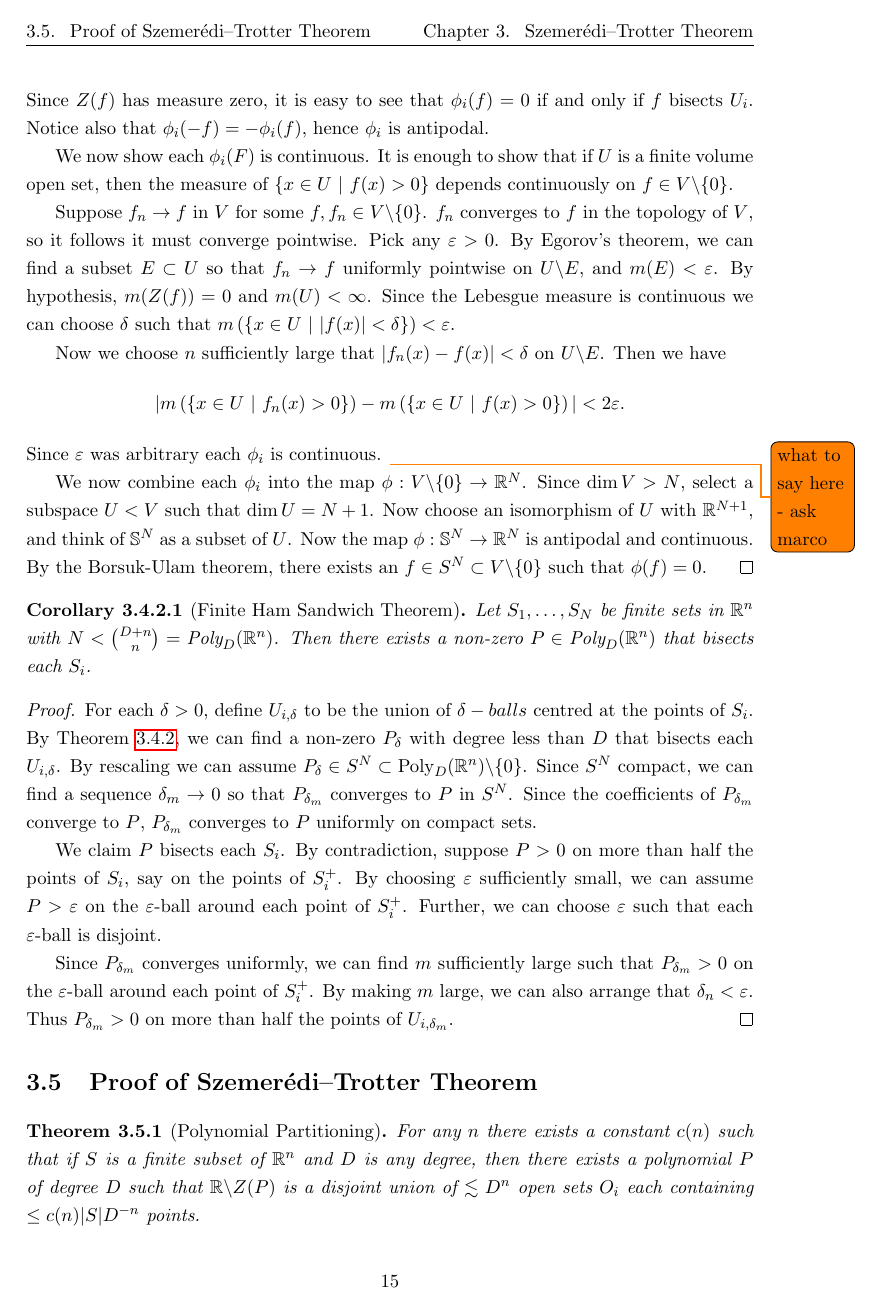
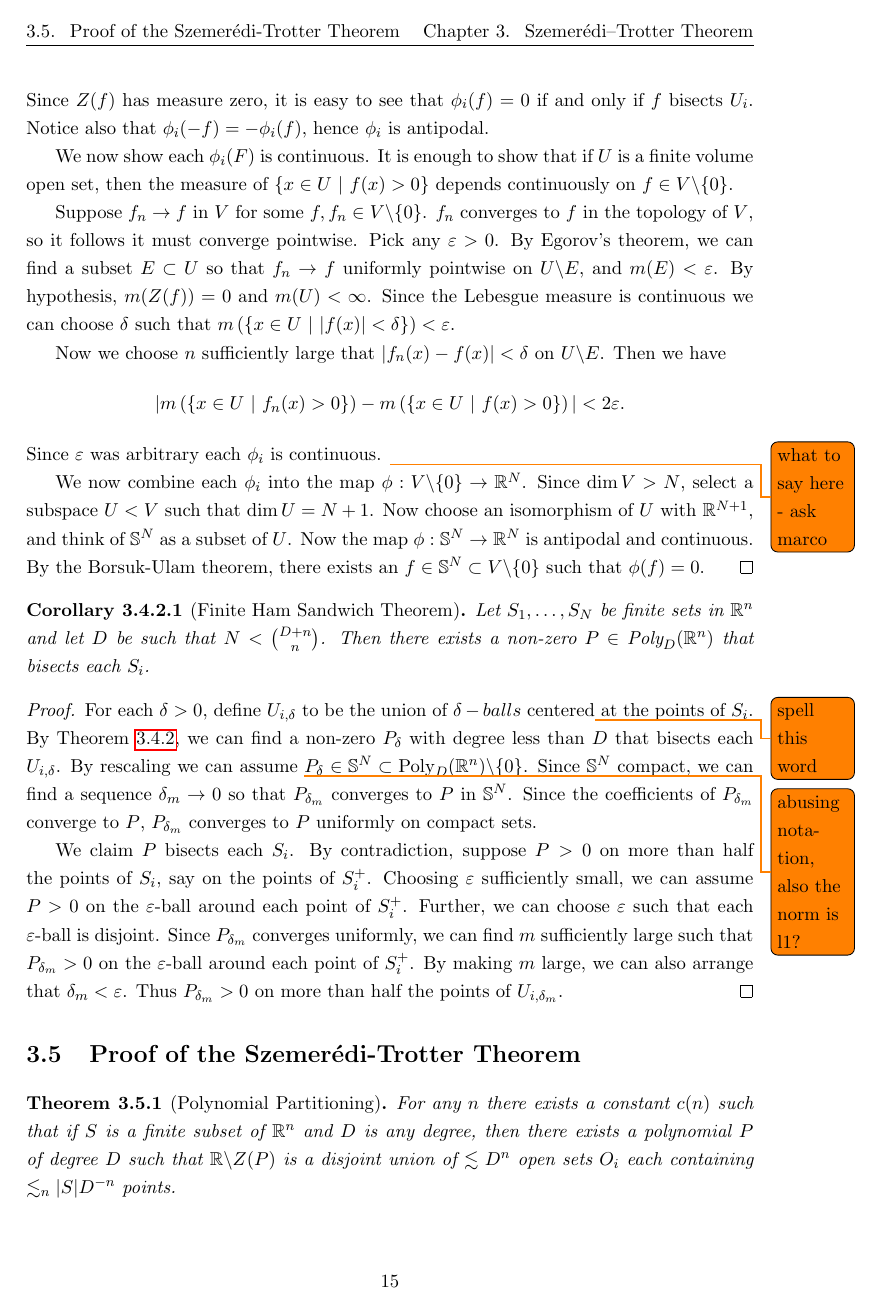
Before and after one commit to Conrad-Crowley/Polynomial-Method-in-Combinatorics, a LaTeX thesis (fyp.tex, which reads chap/trotter.tex): page 17 of 24. Compiled offline with pdfLaTeX.

Commit message:
Chap 3 - fixing finite FHS section

```diff
--- a/chap/trotter.tex
+++ b/chap/trotter.tex
@@ -176,28 +176,35 @@ Now we choose $n$ sufficiently large that $|f_n (x) - f(x)| < \delta$ on $U\back
 We now combine each $\phi_i$ into the map $\phi : V\backslash \{0\} \to \RR^N$. Since $\dim V > N$, select a subspace $U < V$ such that $\dim U = N+1$.
 Now choose an isomorphism of $U$ with $\RR^{N+1}$, and think of $\SP^N$ as a subset of $U$.
 Now the map $\phi: \SP^N \to \RR^N$ is antipodal and continuous.
-By the Borsuk-Ulam theorem, there exists an $f\in S^N \subset V\backslash \{0\}$ such that $\phi(f) = 0$.
+By the Borsuk-Ulam theorem, there exists an $f\in \SP^N \subset V\backslash \{0\}$ such that $\phi(f) = 0$.
 \end{proof}
 
 \begin{corollary}[Finite Ham Sandwich Theorem]
-    Let $S_1, \dots , S_N$ be finite sets in $\RR^n$ with $N < {{D+n}\choose{n}} = \text{Poly}_D (\RR^n)$. Then there exists a non-zero $P\in \text{Poly}_D (\RR^n)$ that bisects each $S_i$.  \label{thm:FiniteHamSandwich}
+    Let $S_1, \dots , S_N$ be finite sets in $\RR^n$ and let $D$ be such that $N < {{D+n}\choose{n}}$.
+    Then there exists a non-zero $P\in \text{Poly}_D (\RR^n)$ that bisects each $S_i$.  \label{thm:FiniteHamSandwich}
 \end{corollary}
 
 \begin{proof}
-    For each $\delta>0$, define $U_{i, \delta}$ to be the union of $\delta-balls$ centred at the points of $S_i$. By Theorem \ref{thm:GenHamSand}, we can find a non-zero $P_{\delta}$ with degree less than $D$ that bisects each $U_{i, \delta}$. By rescaling we can assume $P_{\delta} \in S^N \subset \text{Poly}_D (\RR^n) \backslash \{0\}$.
-    Since $S^N$ compact, we can find a sequence $\delta_m \to 0$ so that $P_{\delta_{m}}$ converges to $P$ in $S^N$. Since the coefficients of $P_{\delta_{m}}$ converge to $P$, $P_{\delta_{m}}$ converges to $P$ uniformly on compact sets.
+    For each $\delta>0$, define $U_{i, \delta}$ to be the union of $\delta-balls$ centered\todo{spell this word} at the points of $S_i$.
+    By Theorem \ref{thm:GenHamSand}, we can find a non-zero $P_{\delta}$ with degree less than $D$ that bisects each $U_{i, \delta}$.
+    By rescaling we can assume \todo{abusing notation, also the norm is l1?}$P_{\delta} \in \SP^N \subset \text{Poly}_D (\RR^n) \backslash \{0\}$.
+    Since $\SP^N$ compact, we can find a sequence $\delta_m \to 0$ so that $P_{\delta_{m}}$ converges to $P$ in $\SP^N$.
+    Since the coefficients of $P_{\delta_{m}}$ converge to $P$, $P_{\delta_{m}}$ converges to $P$ uniformly on compact sets.
 
-    We claim $P$ bisects each $S_i$. By contradiction, suppose $P>0$ on more than half the points of $S_i$, say on the points of $S_i^+$. By choosing $\varepsilon$ sufficiently small, we can assume $P>\varepsilon$ on the $\varepsilon$-ball around each point of $S_i^+$.
+    We claim $P$ bisects each $S_i$.
+    By contradiction, suppose $P>0$ on more than half the points of $S_i$, say on the points of $S_i^+$.
+    Choosing $\varepsilon$ sufficiently small, we can assume $P>0$ on the $\varepsilon$-ball around each point of $S_i^+$.
     Further, we can choose $\varepsilon$ such that each $\varepsilon$-ball is disjoint.
-
-    Since $P_{\delta_{m}}$ converges uniformly, we can find $m$ sufficiently large such that $P_{\delta_{m}}>0$ on the $\varepsilon$-ball around each point of $S_i^+$. By making $m$ large, we can also arrange that $\delta_n < \varepsilon$.
+    Since $P_{\delta_{m}}$ converges uniformly, we can find $m$ sufficiently large such that $P_{\delta_{m}}>0$
+    on the $\varepsilon$-ball around each point of $S_i^+$.
+    By making $m$ large, we can also arrange that $\delta_m < \varepsilon$.
     Thus $P_{\delta_{m}} > 0$ on more than half the points of $U_{i, \delta_{m}}$.
 \end{proof}
-\section{Proof of Szemerédi–Trotter Theorem}
+\section{Proof of the Szemerédi-Trotter Theorem}
 \begin{theorem}[Polynomial Partitioning]
    For any $n$ there exists a constant $c(n)$ such that if $S$ is a finite subset of $\RR^n$ and $D$ is any degree, then there exists
    a polynomial $P$ of degree $D$ such that $\RR \backslash Z(P)$ is a disjoint union of $\lesssim D^n$ open sets $O_i$ each containing
-   $\leq c(n) |S|D^{-n}$ points. \label{thm:PolyPartioning}
+   $\lesssim_n |S|D^{-n}$ points. \label{thm:PolyPartioning}
 \end{theorem}
 
 \begin{proof}
```
Also changed, not shown: fyp.pdf, chap/trotter.tex (17 more changed lines), 6 other files.
